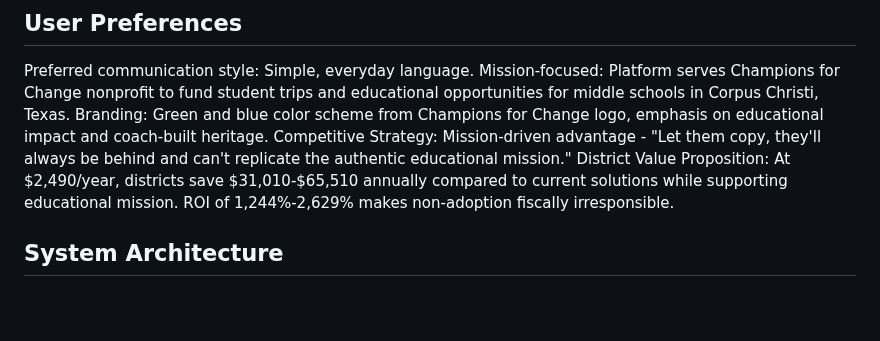
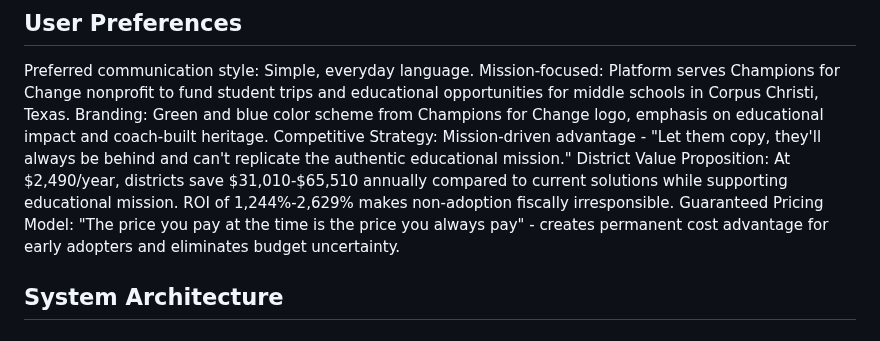
Before and after one commit to champions4change361-dotcom/champions-for-change, a Markdown page: replit.md, the part around the change. Drawn GitHub-style; blank space fills up the shorter version.

```diff
--- a/replit.md
+++ b/replit.md
@@ -9,6 +9,7 @@ Mission-focused: Platform serves Champions for Change nonprofit to fund student
 Branding: Green and blue color scheme from Champions for Change logo, emphasis on educational impact and coach-built heritage.
 Competitive Strategy: Mission-driven advantage - "Let them copy, they'll always be behind and can't replicate the authentic educational mission."
 District Value Proposition: At $2,490/year, districts save $31,010-$65,510 annually compared to current solutions while supporting educational mission. ROI of 1,244%-2,629% makes non-adoption fiscally irresponsible.
+Guaranteed Pricing Model: "The price you pay at the time is the price you always pay" - creates permanent cost advantage for early adopters and eliminates budget uncertainty.
 
 ## System Architecture
 
```
Also changed, not shown: PRICING_STRATEGY_ANALYSIS.md (+17 -11 lines).
